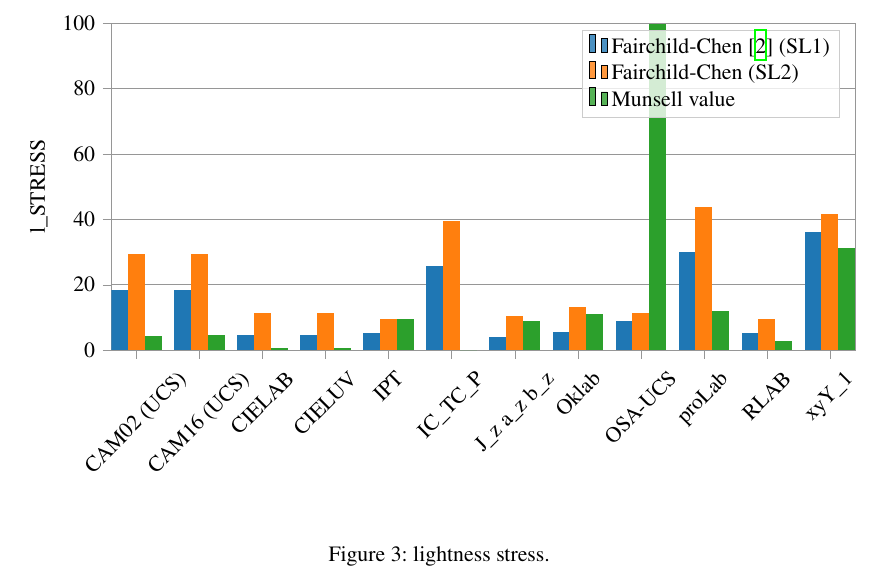
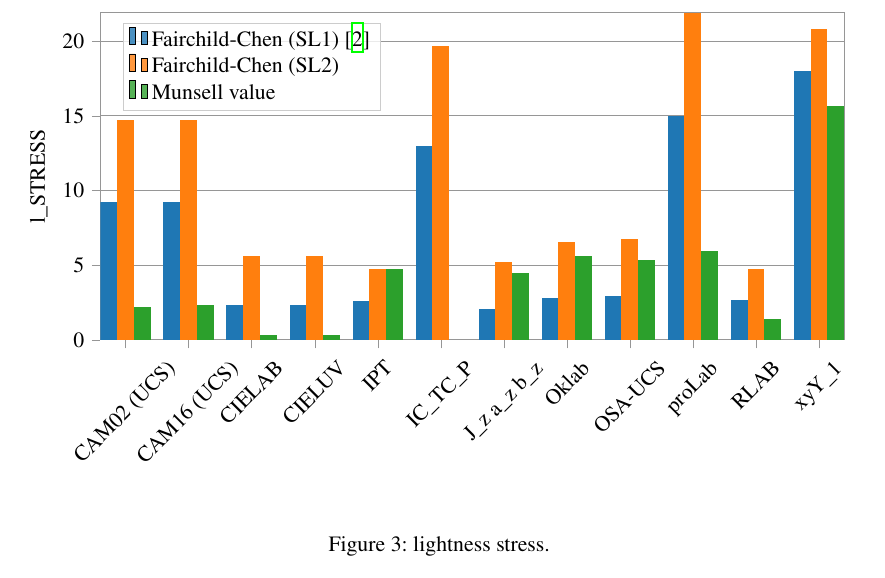
Before and after one commit to coloria-dev/coloria, a LaTeX paper (articles/how-to-assess-color-space-quality/main.tex, which reads articles/how-to-assess-color-space-quality/light_stress.tex): part of page 6 of 6, cut at the place of the change. Compiled offline with XeLaTeX.

Commit message:
fix for munsell stress

```diff
--- a/articles/how-to-assess-color-space-quality/light_stress.tex
+++ b/articles/how-to-assess-color-space-quality/light_stress.tex
@@ -22,21 +22,23 @@ xticklabels={CAM02 (UCS),CAM16 (UCS),CIELAB,CIELUV,IPT,IC\_TC\_P,J\_z a\_z b\_z,
 y grid style={white!58.8235294117647!black},
 ylabel={l\_STRESS},
 ymajorgrids,
-ymin=0, ymax=100.0,
-ytick style={color=white!58.8235294117647!black}
+ymin=0, ymax=43.8017682909425,
+ytick style={color=white!58.8235294117647!black},
+ytick={0,10,20,30,40,50},
+yticklabels={0,5,10,15,20,25}
 ]
 \draw[draw=none,fill=color0] (axis cs:-0.4,0) rectangle (axis cs:-0.133333333333333,18.4645911268359);
 \addlegendimage{ybar,ybar legend,draw=none,fill=color0};
-\addlegendentry{Fairchild-Chen \cite{fairchildchen} (SL1)}
+\addlegendentry{Fairchild-Chen (SL1) \cite{fairchildchen}}
 
 \draw[draw=none,fill=color0] (axis cs:0.6,0) rectangle (axis cs:0.866666666666667,18.462147583011);
 \draw[draw=none,fill=color0] (axis cs:1.6,0) rectangle (axis cs:1.86666666666667,4.67289145504149);
 \draw[draw=none,fill=color0] (axis cs:2.6,0) rectangle (axis cs:2.86666666666667,4.67289145504149);
 \draw[draw=none,fill=color0] (axis cs:3.6,0) rectangle (axis cs:3.86666666666667,5.16507600277125);
-\draw[draw=none,fill=color0] (axis cs:4.6,0) rectangle (axis cs:4.86666666666667,25.8971112678037);
+\draw[draw=none,fill=color0] (axis cs:4.6,0) rectangle (axis cs:4.86666666666667,25.8971077549113);
 \draw[draw=none,fill=color0] (axis cs:5.6,0) rectangle (axis cs:5.86666666666667,4.0793287828234);
 \draw[draw=none,fill=color0] (axis cs:6.6,0) rectangle (axis cs:6.86666666666667,5.64665508676546);
-\draw[draw=none,fill=color0] (axis cs:7.6,0) rectangle (axis cs:7.86666666666667,8.96897372995395);
+\draw[draw=none,fill=color0] (axis cs:7.6,0) rectangle (axis cs:7.86666666666667,5.82738652177515);
 \draw[draw=none,fill=color0] (axis cs:8.6,0) rectangle (axis cs:8.86666666666667,29.9517645366911);
 \draw[draw=none,fill=color0] (axis cs:9.6,0) rectangle (axis cs:9.86666666666667,5.27750425239979);
 \draw[draw=none,fill=color0] (axis cs:10.6,0) rectangle (axis cs:10.8666666666667,35.9945312574285);
@@ -48,10 +50,10 @@ ytick style={color=white!58.8235294117647!black}
 \draw[draw=none,fill=color1] (axis cs:1.86666666666667,0) rectangle (axis cs:2.13333333333333,11.2665102417932);
 \draw[draw=none,fill=color1] (axis cs:2.86666666666667,0) rectangle (axis cs:3.13333333333333,11.2665102417932);
 \draw[draw=none,fill=color1] (axis cs:3.86666666666667,0) rectangle (axis cs:4.13333333333333,9.42833864558851);
-\draw[draw=none,fill=color1] (axis cs:4.86666666666667,0) rectangle (axis cs:5.13333333333333,39.3604114060146);
+\draw[draw=none,fill=color1] (axis cs:4.86666666666667,0) rectangle (axis cs:5.13333333333333,39.3604065141249);
 \draw[draw=none,fill=color1] (axis cs:5.86666666666667,0) rectangle (axis cs:6.13333333333333,10.428911813808);
 \draw[draw=none,fill=color1] (axis cs:6.86666666666667,0) rectangle (axis cs:7.13333333333333,13.1227691380623);
-\draw[draw=none,fill=color1] (axis cs:7.86666666666667,0) rectangle (axis cs:8.13333333333333,11.2633875650694);
+\draw[draw=none,fill=color1] (axis cs:7.86666666666667,0) rectangle (axis cs:8.13333333333333,13.4430812029788);
 \draw[draw=none,fill=color1] (axis cs:8.86666666666667,0) rectangle (axis cs:9.13333333333333,43.8017682909425);
 \draw[draw=none,fill=color1] (axis cs:9.86666666666667,0) rectangle (axis cs:10.1333333333333,9.44336537734861);
 \draw[draw=none,fill=color1] (axis cs:10.8666666666667,0) rectangle (axis cs:11.1333333333333,41.6824228979887);
@@ -66,7 +68,7 @@ ytick style={color=white!58.8235294117647!black}
 \draw[draw=none,fill=color2] (axis cs:5.13333333333333,0) rectangle (axis cs:5.4,0.0);
 \draw[draw=none,fill=color2] (axis cs:6.13333333333333,0) rectangle (axis cs:6.4,8.90523847167804);
 \draw[draw=none,fill=color2] (axis cs:7.13333333333333,0) rectangle (axis cs:7.4,11.1924669875584);
-\draw[draw=none,fill=color2] (axis cs:8.13333333333333,0) rectangle (axis cs:8.4,99.6090499038516);
+\draw[draw=none,fill=color2] (axis cs:8.13333333333333,0) rectangle (axis cs:8.4,10.7060560056212);
 \draw[draw=none,fill=color2] (axis cs:9.13333333333333,0) rectangle (axis cs:9.4,11.8658974288993);
 \draw[draw=none,fill=color2] (axis cs:10.1333333333333,0) rectangle (axis cs:10.4,2.72811280229079);
 \draw[draw=none,fill=color2] (axis cs:11.1333333333333,0) rectangle (axis cs:11.4,31.2517455700297);
```
Also changed, not shown: articles/how-to-assess-color-space-quality/light_stress.tex (2 more changed lines), 5 other files.
